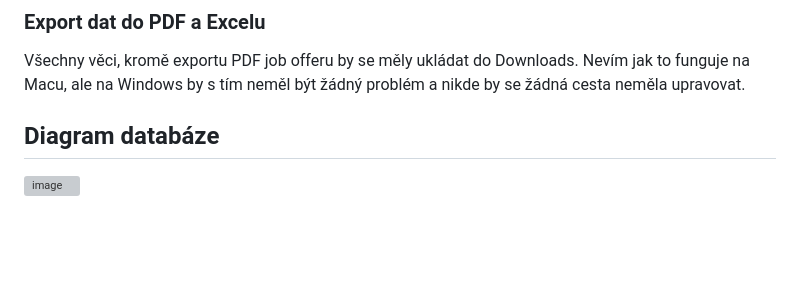
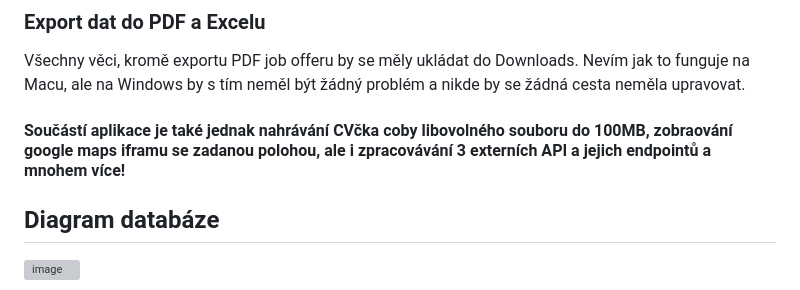
Before and after one commit to steveTVcze/RobotaNearMee, a Markdown page: README.md, the part around the change. Drawn GitHub-style; blank space fills up the shorter version; grey boxes are pictures that could not be loaded.

Commit message:
Update README.md
final final readme update

```diff
--- a/README.md
+++ b/README.md
@@ -19,6 +19,9 @@ dotnet ef database update
 
 ### Export dat do PDF a Excelu
 Všechny věci, kromě exportu PDF job offeru by se měly ukládat do Downloads. Nevím jak to funguje na Macu, ale na Windows by s tím neměl být žádný problém a nikde by se žádná cesta neměla upravovat.
+
+#### Součástí aplikace je také jednak nahrávání CVčka coby libovolného souboru do 100MB, zobraování google maps iframu se zadanou polohou, ale i zpracovávání 3 externích API a jejich endpointů a mnohem více!
+
 
 ## Diagram databáze
 ![image](https://github.com/steveTVcze/RobotaNearMee/assets/72168369/96889483-7b34-4a28-bcc1-8de688cea5a9)
```
